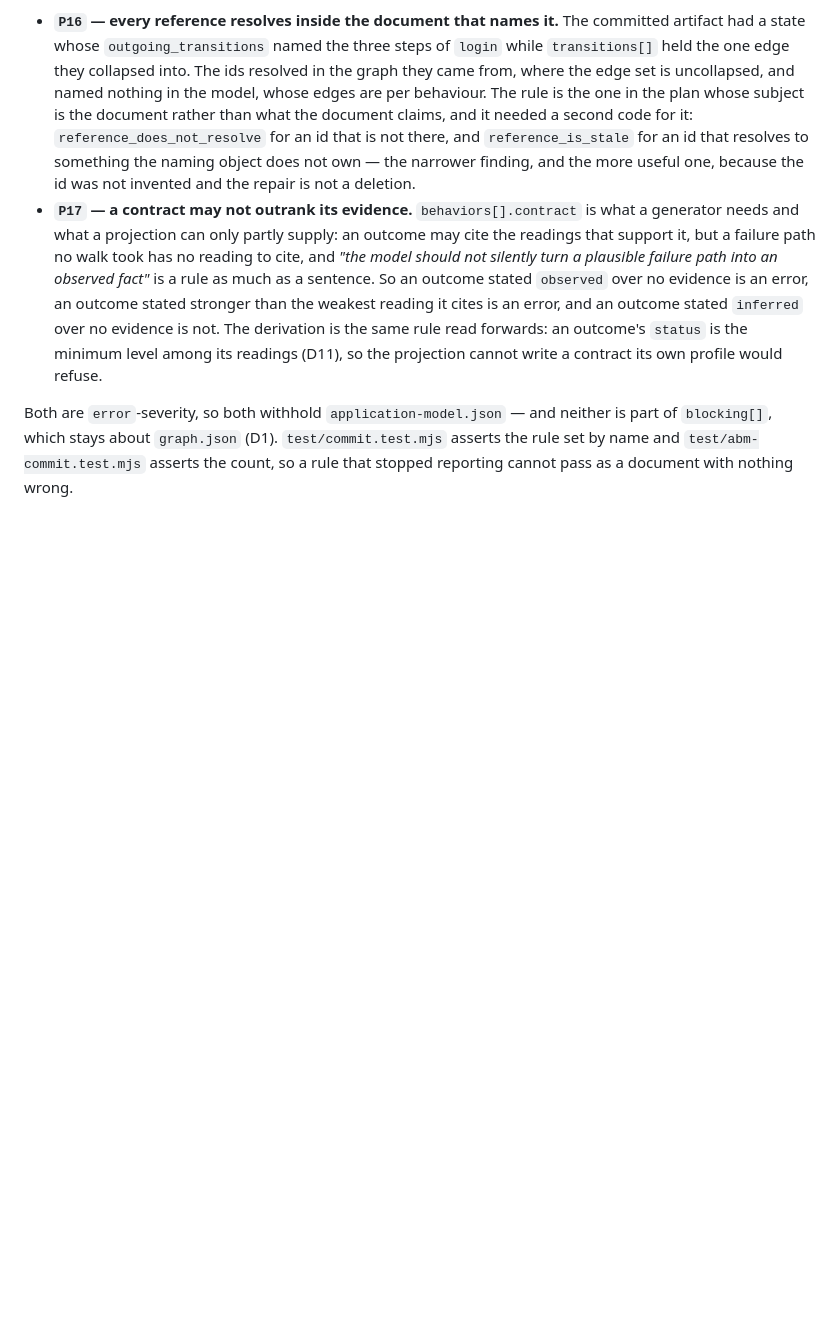
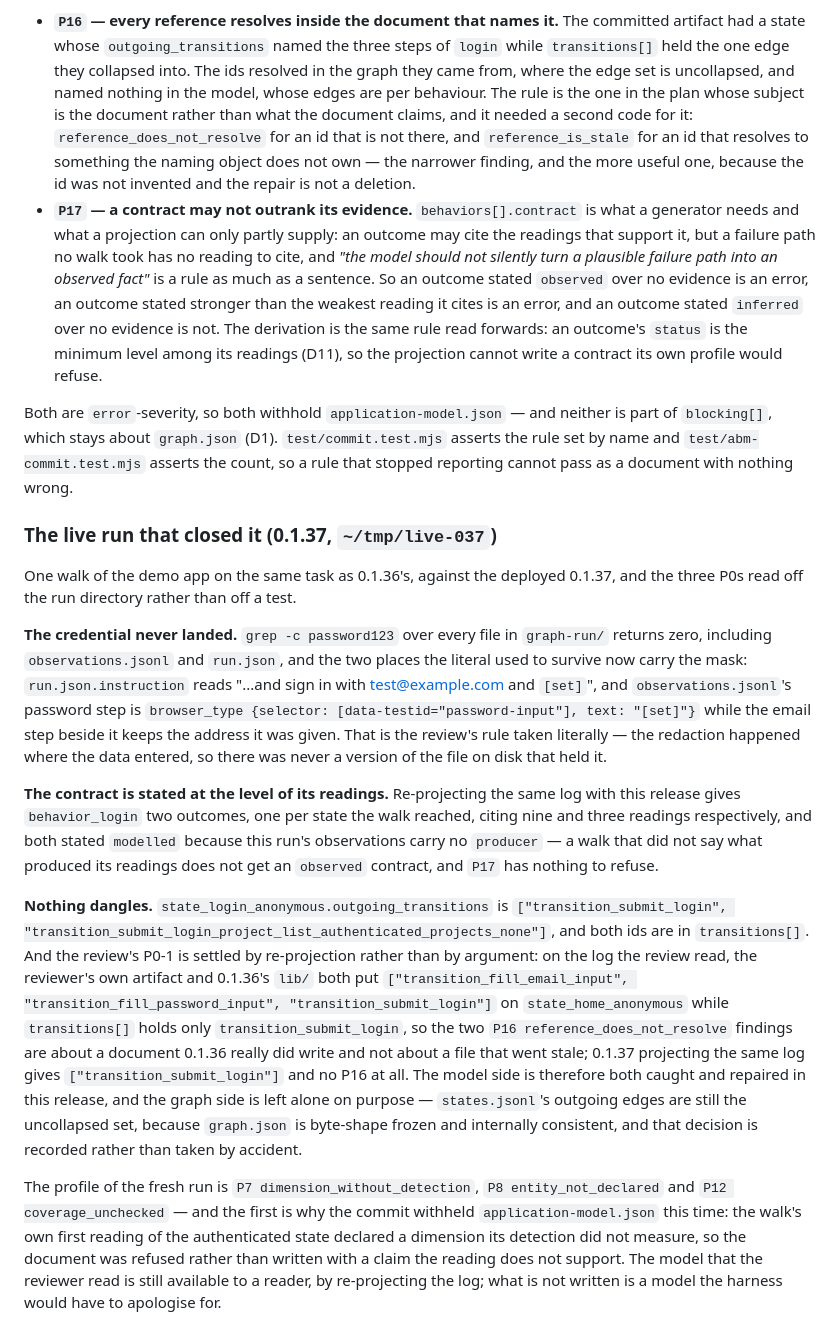
Before and after one commit to jingyuy/WebTestAgent, a Markdown page: docs/abm-pivot.md, the part around the change. GitHub-like rendering; blank space fills up the shorter version.

Commit message:
0.1.37 — the live run that closed the three P0s, recorded
One walk of the demo app on the same task as 0.1.36's, against the deployed
0.1.37, read off the run directory rather than off a test: grep -c password123
over every file in graph-run/ returns zero, run.json's instruction reads "and
sign in with test@example.com and [set]", and the password step in
observations.jsonl is browser_type {text: "[set]"} beside an email step that
kept the address it was given. Re-projecting the log gives behavior_login two
outcomes citing nine and three readings, both stated modelled, because this
run's observations carry no producer.

The P0-1 attribution is measured too: 0.1.36's lib re-projecting the log the
review read reproduces that document exactly — state_home_anonymous naming
transition_fill_email_input and transition_fill_password_input, neither of them
in transitions[] — while this release's projection of the same log names only
transition_submit_login. The graph side stays uncollapsed on purpose.

```diff
--- a/docs/abm-pivot.md
+++ b/docs/abm-pivot.md
@@ -1548,3 +1548,49 @@ Both are `error`-severity, so both withhold `application-model.json` — and nei
 `blocking[]`, which stays about `graph.json` (D1). `test/commit.test.mjs` asserts the rule set by
 name and `test/abm-commit.test.mjs` asserts the count, so a rule that stopped reporting cannot pass
 as a document with nothing wrong.
+
+### The live run that closed it (0.1.37, `~/tmp/live-037`)
+
+One walk of the demo app on the same task as 0.1.36's, against the deployed
+0.1.37, and the three P0s read off the run directory rather than off a test.
+
+**The credential never landed.** `grep -c password123` over every file in
+`graph-run/` returns zero, including `observations.jsonl` and `run.json`, and the
+two places the literal used to survive now carry the mask:
+`run.json.instruction` reads "...and sign in with test@example.com and `[set]`",
+and `observations.jsonl`'s password step is
+`browser_type {selector: [data-testid="password-input"], text: "[set]"}` while the
+email step beside it keeps the address it was given. That is the review's rule
+taken literally — the redaction happened where the data entered, so there was
+never a version of the file on disk that held it.
+
+**The contract is stated at the level of its readings.** Re-projecting the same
+log with this release gives `behavior_login` two outcomes, one per state the walk
+reached, citing nine and three readings respectively, and both stated `modelled`
+because this run's observations carry no `producer` — a walk that did not say what
+produced its readings does not get an `observed` contract, and `P17` has nothing
+to refuse.
+
+**Nothing dangles.** `state_login_anonymous.outgoing_transitions` is
+`["transition_submit_login", "transition_submit_login_project_list_authenticated_projects_none"]`,
+and both ids are in `transitions[]`. And the review's P0-1 is settled by
+re-projection rather than by argument: on the log the review read, the reviewer's
+own artifact and 0.1.36's `lib/` both put
+`["transition_fill_email_input", "transition_fill_password_input", "transition_submit_login"]`
+on `state_home_anonymous` while `transitions[]` holds only `transition_submit_login`,
+so the two `P16 reference_does_not_resolve` findings are about a document 0.1.36
+really did write and not about a file that went stale; 0.1.37 projecting the same
+log gives `["transition_submit_login"]` and no P16 at all. The model side is
+therefore both caught and repaired in this release, and the graph side is left
+alone on purpose — `states.jsonl`'s outgoing edges are still the uncollapsed set,
+because `graph.json` is byte-shape frozen and internally consistent, and that
+decision is recorded rather than taken by accident.
+
+The profile of the fresh run is `P7 dimension_without_detection`,
+`P8 entity_not_declared` and `P12 coverage_unchecked` — and the first is why the
+commit withheld `application-model.json` this time: the walk's own first reading
+of the authenticated state declared a dimension its detection did not measure, so
+the document was refused rather than written with a claim the reading does not
+support. The model that the reviewer read is still available to a reader, by
+re-projecting the log; what is not written is a model the harness would have to
+apologise for.
```
